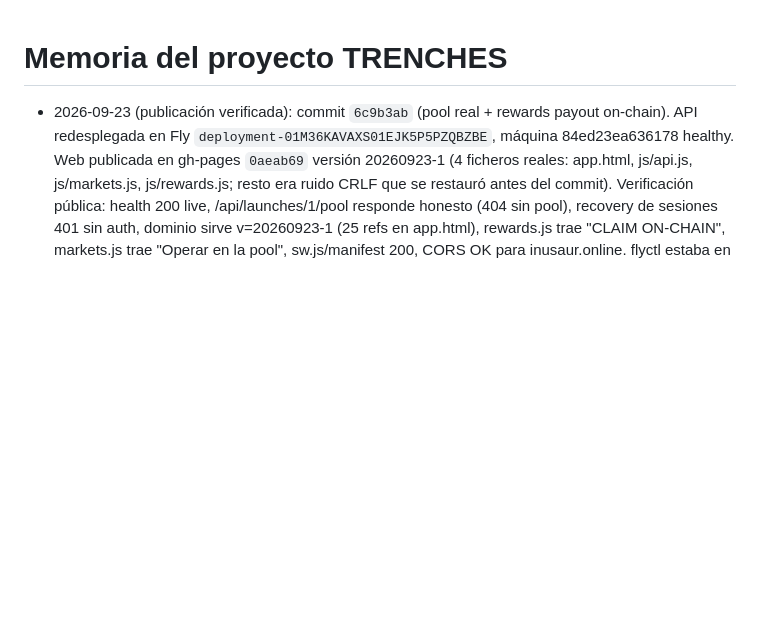
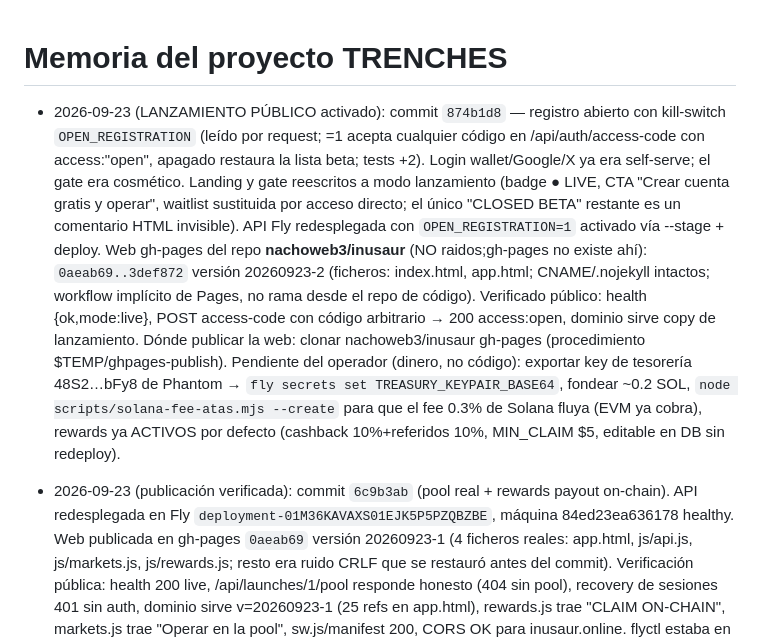
Before and after one commit to nachoweb3/raidos, a Markdown page: PROJECT_MEMORY.md, the part around the change. Drawn GitHub-style; blank space fills up the shorter version.

Commit message:
docs(memory): record public launch 20260923-2 (open registration live, web repo=inusaur)

```diff
--- a/PROJECT_MEMORY.md
+++ b/PROJECT_MEMORY.md
@@ -1,4 +1,5 @@
 # Memoria del proyecto TRENCHES
+- 2026-09-23 (LANZAMIENTO PÚBLICO activado): commit `874b1d8` — registro abierto con kill-switch `OPEN_REGISTRATION` (leído por request; =1 acepta cualquier código en /api/auth/access-code con access:"open", apagado restaura la lista beta; tests +2). Login wallet/Google/X ya era self-serve; el gate era cosmético. Landing y gate reescritos a modo lanzamiento (badge ● LIVE, CTA "Crear cuenta gratis y operar", waitlist sustituida por acceso directo; el único "CLOSED BETA" restante es un comentario HTML invisible). API Fly redesplegada con `OPEN_REGISTRATION=1` activado vía --stage + deploy. Web gh-pages del repo **nachoweb3/inusaur** (NO raidos;gh-pages no existe ahí): `0aeab69..3def872` versión 20260923-2 (ficheros: index.html, app.html; CNAME/.nojekyll intactos; workflow implícito de Pages, no rama desde el repo de código). Verificado público: health {ok,mode:live}, POST access-code con código arbitrario → 200 access:open, dominio sirve copy de lanzamiento. Dónde publicar la web: clonar nachoweb3/inusaur gh-pages (procedimiento $TEMP/ghpages-publish). Pendiente del operador (dinero, no código): exportar key de tesorería 48S2…bFy8 de Phantom → `fly secrets set TREASURY_KEYPAIR_BASE64`, fondear ~0.2 SOL, `node scripts/solana-fee-atas.mjs --create` para que el fee 0.3% de Solana fluya (EVM ya cobra), rewards ya ACTIVOS por defecto (cashback 10%+referidos 10%, MIN_CLAIM $5, editable en DB sin redeploy).
 - 2026-09-23 (publicación verificada): commit `6c9b3ab` (pool real + rewards payout on-chain). API redesplegada en Fly `deployment-01M36KAVAXS01EJK5P5PZQBZBE`, máquina 84ed23ea636178 healthy. Web publicada en gh-pages `0aeab69` versión 20260923-1 (4 ficheros reales: app.html, js/api.js, js/markets.js, js/rewards.js; resto era ruido CRLF que se restauró antes del commit). Verificación pública: health 200 live, /api/launches/1/pool responde honesto (404 sin pool), recovery de sesiones 401 sin auth, dominio sirve v=20260923-1 (25 refs en app.html), rewards.js trae "CLAIM ON-CHAIN", markets.js trae "Operar en la pool", sw.js/manifest 200, CORS OK para inusaur.online. flyctl estaba en C:/Users/Usuario/.fly/bin/flyctl.exe (no en PATH). El deploy de Fly se ejecuta desde la RAÍZ del repo (fly.toml espera el Dockerfile raíz); desde packages/app falla. POOL_EXECUTION_ENABLED y TREASURY_KEYPAIR_BASE64 siguen SIN configurar: el panel de pool se activa solo cuando el operador fondee y arme los secrets.
 - 2026-09-23 (pool post-graduación y claim de rewards ahora REALES, pendiente solo de activación con secrets): desbloqueados los dos últimos superficies bloqueadas "para siempre".
   - **Pool AMM (launch-amm.ts)**: eliminado `requireAuditedPoolExecution` (503 permanente). Nuevo flujo real: prepare construye tx sin firmar + lee reservas y guarda sesión durable exactly-once en `self_custody_sessions` (id = hash del mensaje sin firmar, kind "pool-swap", con quoteReserves); submit consume la sesión una vez, re-verifica byte a byte que el mensaje firmado = preparado, re-chequea reservas contra la cita con tope de drift 2% (`priceDrift`/`POOL_MAX_PRICE_DRIFT`, error STALE_QUOTE→409), co-firma la pool tras journalizar la firma ANTES del broadcast (`computeSignatureFor` extrae la firma del fee payer del wire format con compact-u16 real — el primer bloque de 64 bytes tras el conteo de firmas es la firma de la tx), broadcast + confirm + `recordPoolSwap`. Recuperación: `GET /api/launches/:id/pool/sessions/:sessionId` resuelve prepared/not_broadcast/unknown/pending/failed/confirmed contra el RPC (idempotente vía `getPoolSwapBySignature`). Armado con `POOL_EXECUTION_ENABLED=1` (+ live mode + kill switch global + `LAUNCH_POOL_KEYPAIR_BASE64`). Snapshot `/pool` ahora expone `executionAvailable` honesto y `feeBps`.
```
